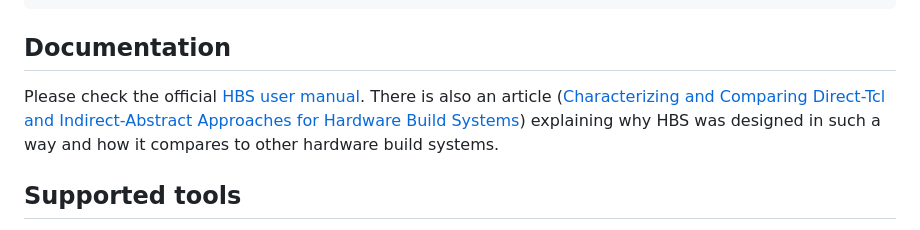
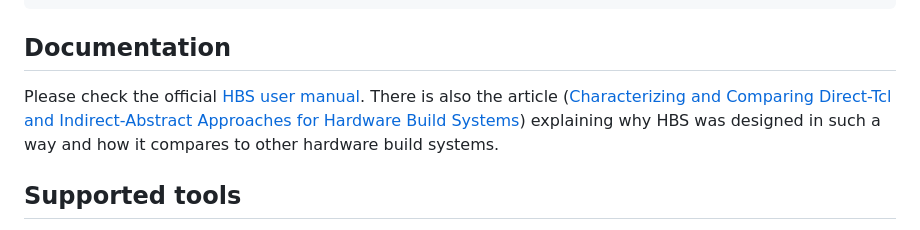
Before and after one commit to m-kru/hbs, a Markdown page: README.md, the part around the change. Drawn GitHub-style.

```diff
--- a/README.md
+++ b/README.md
@@ -26,7 +26,7 @@ If you find HBS useful, and write any academic publication on a project utilizin
 ## Documentation
 
 Please check the official [HBS user manual](https://github.com/m-kru/hbs/blob/master/user-manual/hbs-user-manual.pdf).
-There is also an article ([Characterizing and Comparing Direct-Tcl and Indirect-Abstract Approaches for Hardware Build Systems](https://www.mdpi.com/2079-9292/15/15/3292)) explaining why HBS was designed in such a way and how it compares to other hardware build systems.
+There is also the article ([Characterizing and Comparing Direct-Tcl and Indirect-Abstract Approaches for Hardware Build Systems](https://www.mdpi.com/2079-9292/15/15/3292)) explaining why HBS was designed in such a way and how it compares to other hardware build systems.
 
 ## Supported tools
 
```
